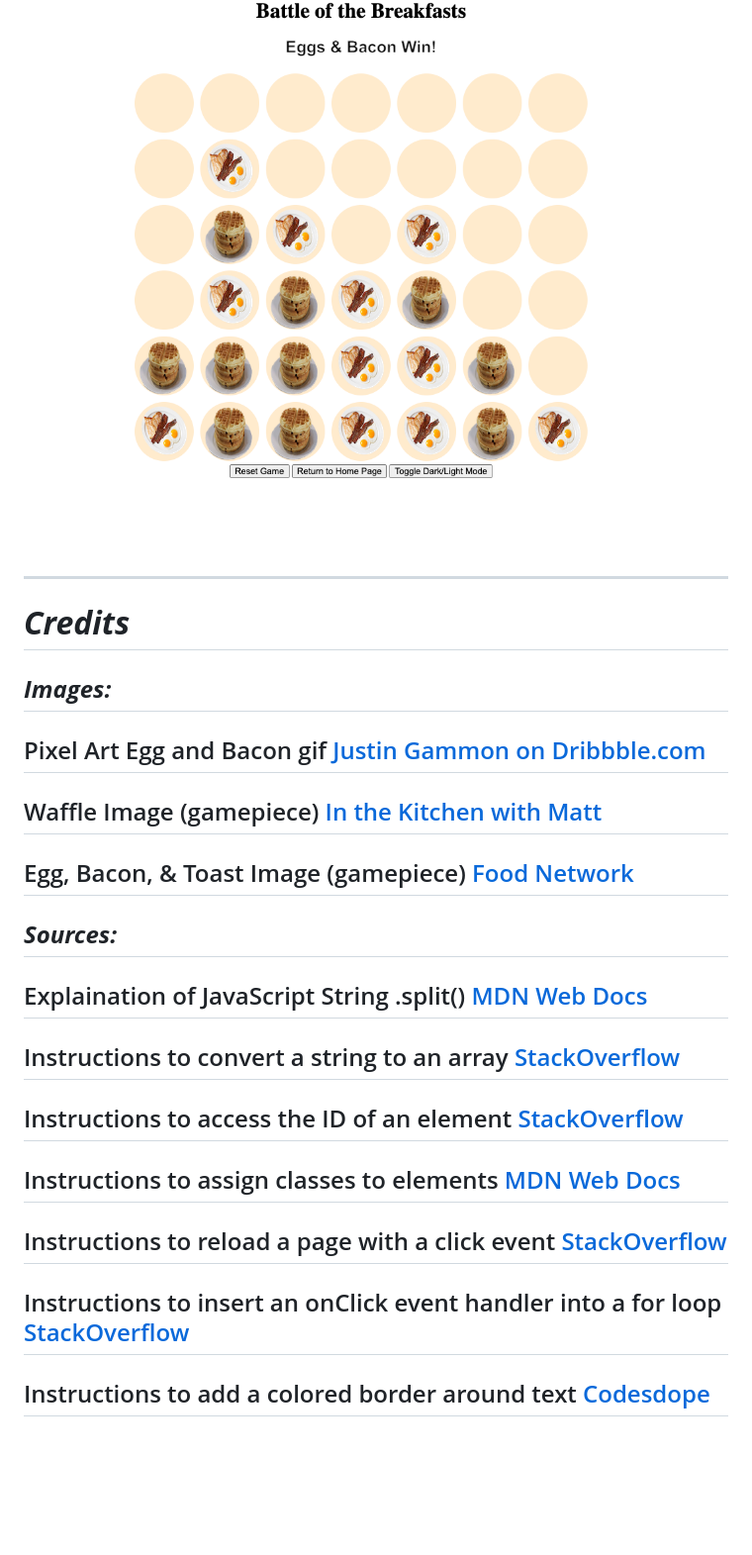
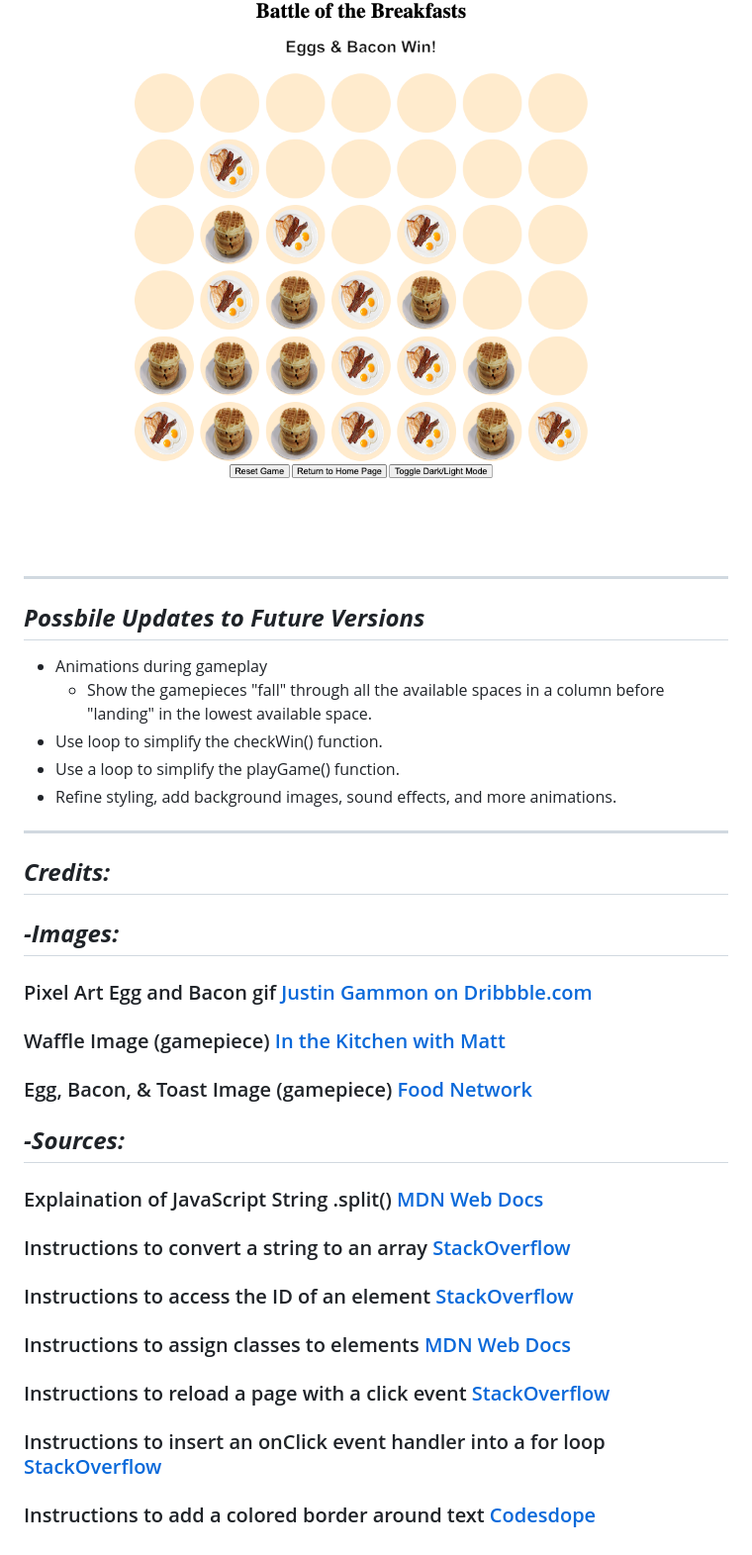
Before and after one commit to jonclindner/Super-Duper-Waffle, a Markdown page: README.md, the part around the change. Shown: that part at 99% size. Rendered like a GitHub page; blank space fills up the shorter version.

```diff
--- a/README.md
+++ b/README.md
@@ -42,20 +42,26 @@
 ![Screenshot2](/images/Screenshot%202023-01-26%20at%207.58.08%20PM.png)
 ### Game board in "light mode" after a player win.
 ![Screenshot3](/images/Screenshot%202023-01-26%20at%207.58.44%20PM.png)
-
 ***
-# ***Credits***
-## ***Images:***
-## Pixel Art Egg and Bacon gif [Justin Gammon on Dribbble.com](https://dribbble.com/shots/2091995-Bacon-and-Egg-Dancing)
-## Waffle Image (gamepiece) [In the Kitchen with Matt](https://www.inthekitchenwithmatt.com/homemade-belgian-waffles)
-## Egg, Bacon, & Toast Image (gamepiece) [Food Network](https://www.reddit.com/r/aww/comments/396ikv/dogs_doing_people_things/)
+## ***Possbile Updates to Future Versions***
+- Animations during gameplay
+    - Show the gamepieces "fall" through all the available spaces in a column before "landing" in the lowest available space.
+- Use loop to simplify the checkWin() function.
+- Use a loop to simplify the playGame() function.
+- Refine styling, add background images, sound effects, and more animations.
+***
+## ***Credits:***
+## ***-Images:***
+### Pixel Art Egg and Bacon gif [Justin Gammon on Dribbble.com](https://dribbble.com/shots/2091995-Bacon-and-Egg-Dancing)
+### Waffle Image (gamepiece) [In the Kitchen with Matt](https://www.inthekitchenwithmatt.com/homemade-belgian-waffles)
+### Egg, Bacon, & Toast Image (gamepiece) [Food Network](https://www.reddit.com/r/aww/comments/396ikv/dogs_doing_people_things/)
 
 
-## ***Sources:***
-## Explaination of JavaScript String .split()  [MDN Web Docs](https://developer.mozilla.org/en-US/docs/Web/JavaScript/Reference/Global_Objects/String/split)
-## Instructions to convert a string to an array  [StackOverflow](https://stackoverflow.com/questions/13272406/convert-string-with-commas-to-array)
-## Instructions to access the ID of an element [StackOverflow](https://stackoverflow.com/questions/27135846/how-to-print-a-value-in-console-log-base-on-id-of-an-element)
-## Instructions to assign classes to elements [MDN Web Docs](https://developer.mozilla.org/en-US/docs/Web/API/Element/classList)
-## Instructions to reload a page with a click event [StackOverflow](https://stackoverflow.com/questions/29884654/button-that-refreshes-the-page-on-click)
-## Instructions to insert an onClick event handler into a for loop [StackOverflow](https://stackoverflow.com/questions/15860683/onclick-event-in-a-for-loop)
-## Instructions to add a colored border around text [Codesdope](https://www.codesdope.com/blog/article/adding-outline-to-text-using-css/)
+## ***-Sources:***
+### Explaination of JavaScript String .split()  [MDN Web Docs](https://developer.mozilla.org/en-US/docs/Web/JavaScript/Reference/Global_Objects/String/split)
+### Instructions to convert a string to an array  [StackOverflow](https://stackoverflow.com/questions/13272406/convert-string-with-commas-to-array)
+### Instructions to access the ID of an element [StackOverflow](https://stackoverflow.com/questions/27135846/how-to-print-a-value-in-console-log-base-on-id-of-an-element)
+### Instructions to assign classes to elements [MDN Web Docs](https://developer.mozilla.org/en-US/docs/Web/API/Element/classList)
+### Instructions to reload a page with a click event [StackOverflow](https://stackoverflow.com/questions/29884654/button-that-refreshes-the-page-on-click)
+### Instructions to insert an onClick event handler into a for loop [StackOverflow](https://stackoverflow.com/questions/15860683/onclick-event-in-a-for-loop)
+### Instructions to add a colored border around text [Codesdope](https://www.codesdope.com/blog/article/adding-outline-to-text-using-css/)
```
